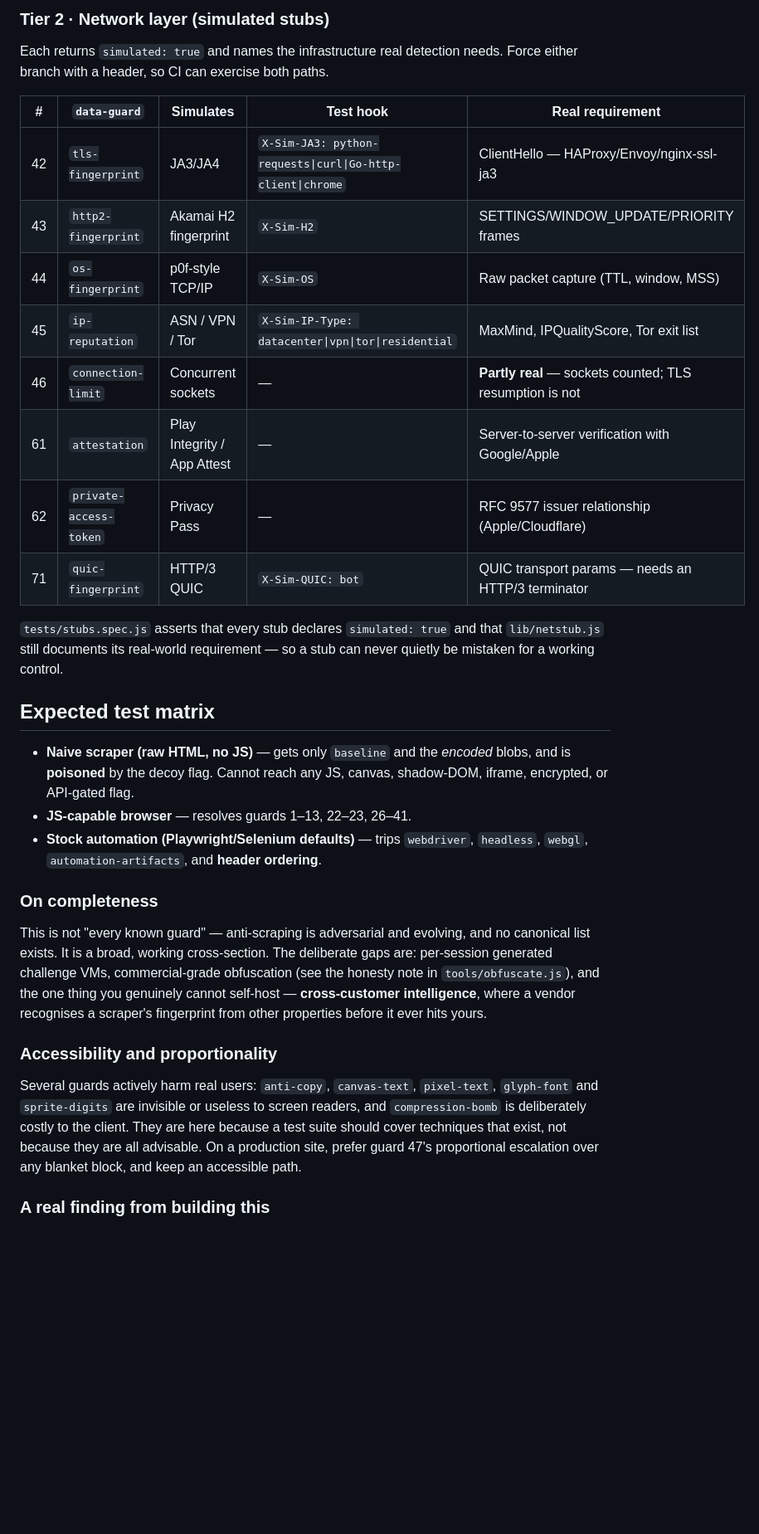
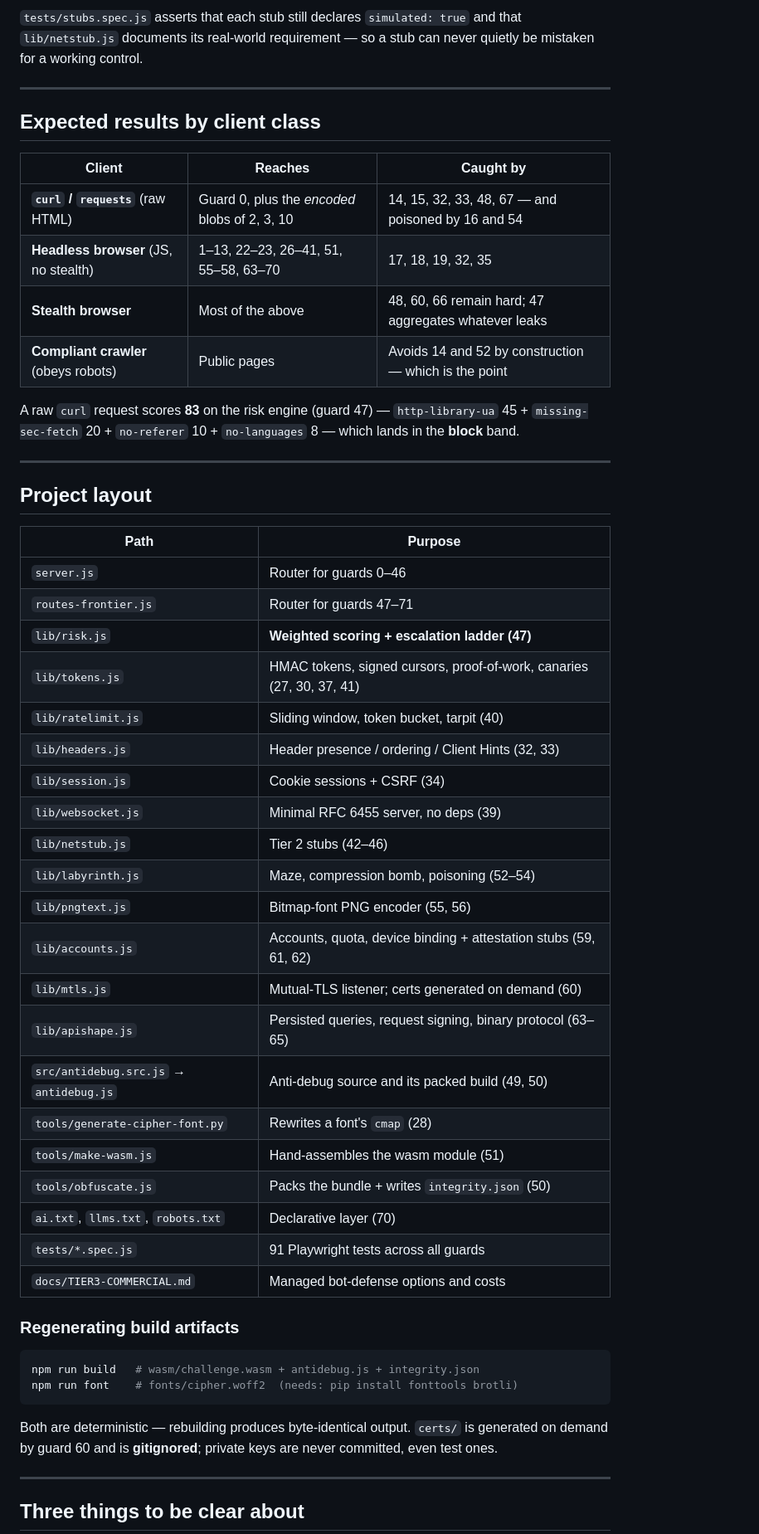
Before and after one commit to sskieller/scraping-guards, a Markdown page: scraping-guards/README.md, the part around one of its changes. Shown at 83% size. Drawn GitHub-style; blank space fills up the shorter version.

````diff
--- a/scraping-guards/README.md
+++ b/scraping-guards/README.md
@@ -146,49 +123,63 @@ they need Google/Apple/Cloudflare as the attesting party. See the stub table.
 
-### Tier 2 · Network layer (simulated stubs)
-
-Each returns `simulated: true` and names the infrastructure real detection needs.
-Force either branch with a header, so CI can exercise both paths.
-
-| # | `data-guard` | Simulates | Test hook | Real requirement |
-| --- | --- | --- | --- | --- |
-| 42 | `tls-fingerprint` | JA3/JA4 | `X-Sim-JA3: python-requests\|curl\|Go-http-client\|chrome` | ClientHello — HAProxy/Envoy/nginx-ssl-ja3 |
-| 43 | `http2-fingerprint` | Akamai H2 fingerprint | `X-Sim-H2` | SETTINGS/WINDOW_UPDATE/PRIORITY frames |
-| 44 | `os-fingerprint` | p0f-style TCP/IP | `X-Sim-OS` | Raw packet capture (TTL, window, MSS) |
-| 45 | `ip-reputation` | ASN / VPN / Tor | `X-Sim-IP-Type: datacenter\|vpn\|tor\|residential` | MaxMind, IPQualityScore, Tor exit list |
-| 46 | `connection-limit` | Concurrent sockets | — | **Partly real** — sockets counted; TLS resumption is not |
-| 61 | `attestation` | Play Integrity / App Attest | — | Server-to-server verification with Google/Apple |
-| 62 | `private-access-token` | Privacy Pass | — | RFC 9577 issuer relationship (Apple/Cloudflare) |
-| 71 | `quic-fingerprint` | HTTP/3 QUIC | `X-Sim-QUIC: bot` | QUIC transport params — needs an HTTP/3 terminator |
-
-`tests/stubs.spec.js` asserts that every stub declares `simulated: true` and that
-`lib/netstub.js` still documents its real-world requirement — so a stub can never
+`tests/stubs.spec.js` asserts that each stub still declares `simulated: true` and
+that `lib/netstub.js` documents its real-world requirement — so a stub can never
 quietly be mistaken for a working control.
 
-## Expected test matrix
+---
 
-- **Naive scraper (raw HTML, no JS)** — gets only `baseline` and the *encoded*
-  blobs, and is **poisoned** by the decoy flag. Cannot reach any JS, canvas,
-  shadow-DOM, iframe, encrypted, or API-gated flag.
-- **JS-capable browser** — resolves guards 1–13, 22–23, 26–41.
-- **Stock automation (Playwright/Selenium defaults)** — trips `webdriver`,
-  `headless`, `webgl`, `automation-artifacts`, and **header ordering**.
+## Expected results by client class
 
-### On completeness
+| Client | Reaches | Caught by |
+| --- | --- | --- |
+| **`curl` / `requests`** (raw HTML) | Guard 0, plus the *encoded* blobs of 2, 3, 10 | 14, 15, 32, 33, 48, 67 — and poisoned by 16 and 54 |
+| **Headless browser** (JS, no stealth) | 1–13, 22–23, 26–41, 51, 55–58, 63–70 | 17, 18, 19, 32, 35 |
+| **Stealth browser** | Most of the above | 48, 60, 66 remain hard; 47 aggregates whatever leaks |
+| **Compliant crawler** (obeys robots) | Public pages | Avoids 14 and 52 by construction — which is the point |
 
-This is not "every known guard" — anti-scraping is adversarial and evolving, and
-no canonical list exists. It is a broad, working cross-section. The deliberate
-gaps are: per-session generated challenge VMs, commercial-grade obfuscation
-(see the honesty note in `tools/obfuscate.js`), and the one thing you genuinely
-cannot self-host — **cross-customer intelligence**, where a vendor recognises a
-scraper's fingerprint from other properties before it ever hits yours.
+A raw `curl` request scores **83** on the risk engine (guard 47) — `http-library-ua`
+45 + `missing-sec-fetch` 20 + `no-referer` 10 + `no-languages` 8 — which lands in
+the **block** band.
 
-### Accessibility and proportionality
+---
 
-Several guards actively harm real users: `anti-copy`, `canvas-text`,
-`pixel-text`, `glyph-font` and `sprite-digits` are invisible or useless to
-screen readers, and `compression-bomb` is deliberately costly to the client.
-They are here because a test suite should cover techniques that exist, not
-because they are all advisable. On a production site, prefer guard 47's
-proportional escalation over any blanket block, and keep an accessible path.
+## Project layout
 
-### A real finding from building this
+| Path | Purpose |
+| --- | --- |
+| `server.js` | Router for guards 0–46 |
+| `routes-frontier.js` | Router for guards 47–71 |
+| `lib/risk.js` | **Weighted scoring + escalation ladder (47)** |
+| `lib/tokens.js` | HMAC tokens, signed cursors, proof-of-work, canaries (27, 30, 37, 41) |
+| `lib/ratelimit.js` | Sliding window, token bucket, tarpit (40) |
+| `lib/headers.js` | Header presence / ordering / Client Hints (32, 33) |
+| `lib/session.js` | Cookie sessions + CSRF (34) |
+| `lib/websocket.js` | Minimal RFC 6455 server, no deps (39) |
+| `lib/netstub.js` | Tier 2 stubs (42–46) |
+| `lib/labyrinth.js` | Maze, compression bomb, poisoning (52–54) |
+| `lib/pngtext.js` | Bitmap-font PNG encoder (55, 56) |
+| `lib/accounts.js` | Accounts, quota, device binding + attestation stubs (59, 61, 62) |
+| `lib/mtls.js` | Mutual-TLS listener; certs generated on demand (60) |
+| `lib/apishape.js` | Persisted queries, request signing, binary protocol (63–65) |
+| `src/antidebug.src.js` → `antidebug.js` | Anti-debug source and its packed build (49, 50) |
+| `tools/generate-cipher-font.py` | Rewrites a font's `cmap` (28) |
+| `tools/make-wasm.js` | Hand-assembles the wasm module (51) |
+| `tools/obfuscate.js` | Packs the bundle + writes `integrity.json` (50) |
+| `ai.txt`, `llms.txt`, `robots.txt` | Declarative layer (70) |
+| `tests/*.spec.js` | 91 Playwright tests across all guards |
+| `docs/TIER3-COMMERCIAL.md` | Managed bot-defense options and costs |
+
+### Regenerating build artifacts
+
+```bash
+npm run build   # wasm/challenge.wasm + antidebug.js + integrity.json
+npm run font    # fonts/cipher.woff2  (needs: pip install fonttools brotli)
+```
+
+Both are deterministic — rebuilding produces byte-identical output.
+`certs/` is generated on demand by guard 60 and is **gitignored**; private keys
+are never committed, even test ones.
+
+---
+
+## Three things to be clear about
+
````
Also changed, not shown: other parts of scraping-guards/README.md (+134 -133 lines).
